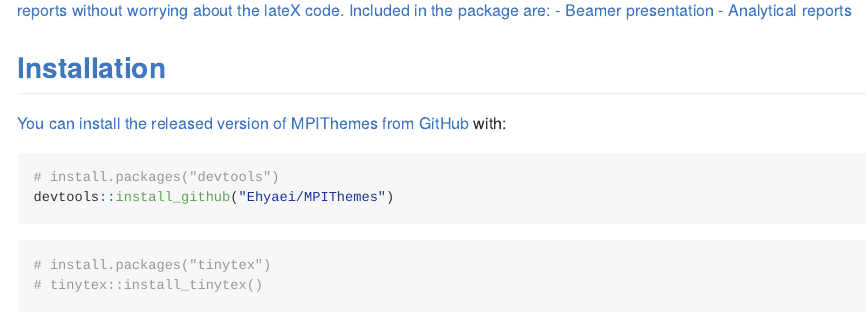
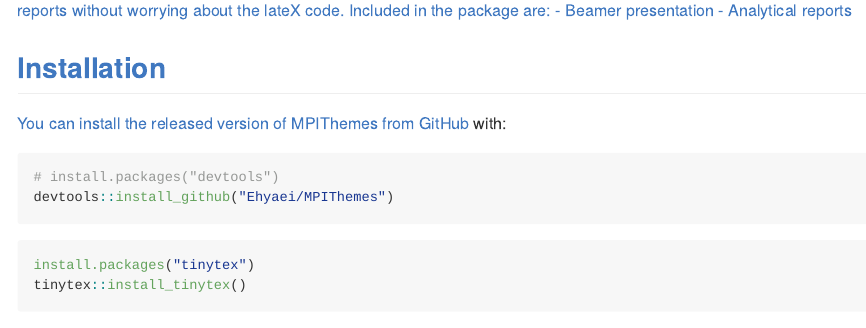
Before and after one commit to Ehyaei/MPIThemes, an R Markdown document (README.Rmd): the page in a window 1100 px wide, from 200 px down. Rendered offline with R 4.5, knitr and Pandoc, with nearby package versions.

Commit message:
correct README output

````diff
--- a/README.Rmd
+++ b/README.Rmd
@@ -32,13 +34,13 @@
 
 You can install the released version of MPIThemes from [GitHub](https://github.com/) with:
 
-``` {r,evel=F}
+``` r
 # install.packages("devtools")
 devtools::install_github("Ehyaei/MPIThemes")
 ```
 
 
-```{r,evel=F}
-# install.packages("tinytex")
-# tinytex::install_tinytex()
+```r
+install.packages("tinytex")
+tinytex::install_tinytex()
 ```
````
Also changed, not shown: README.md, README.Rmd (2 more changed lines).
